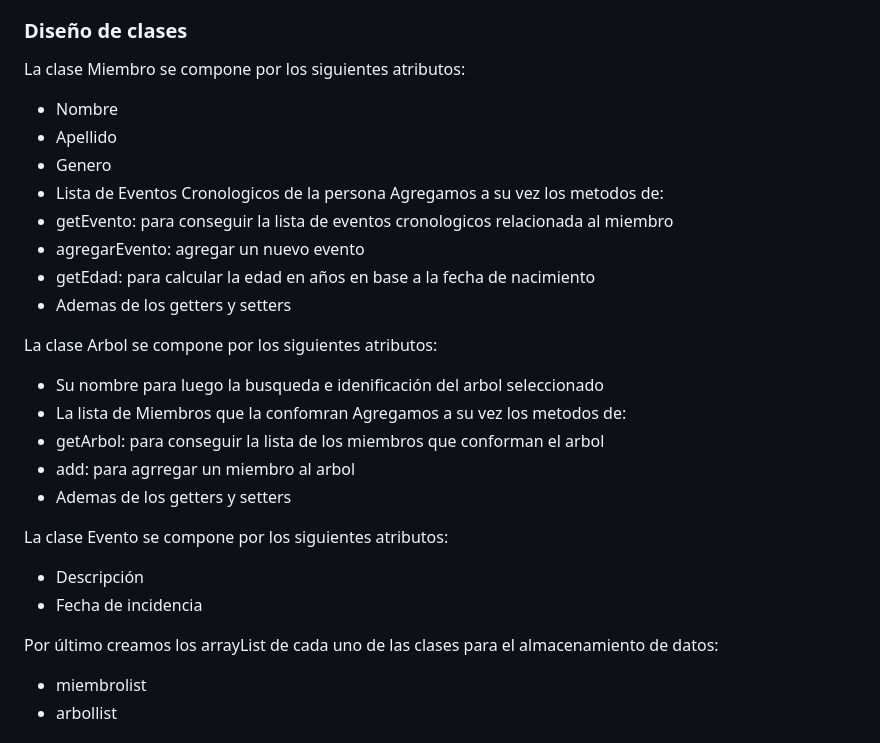
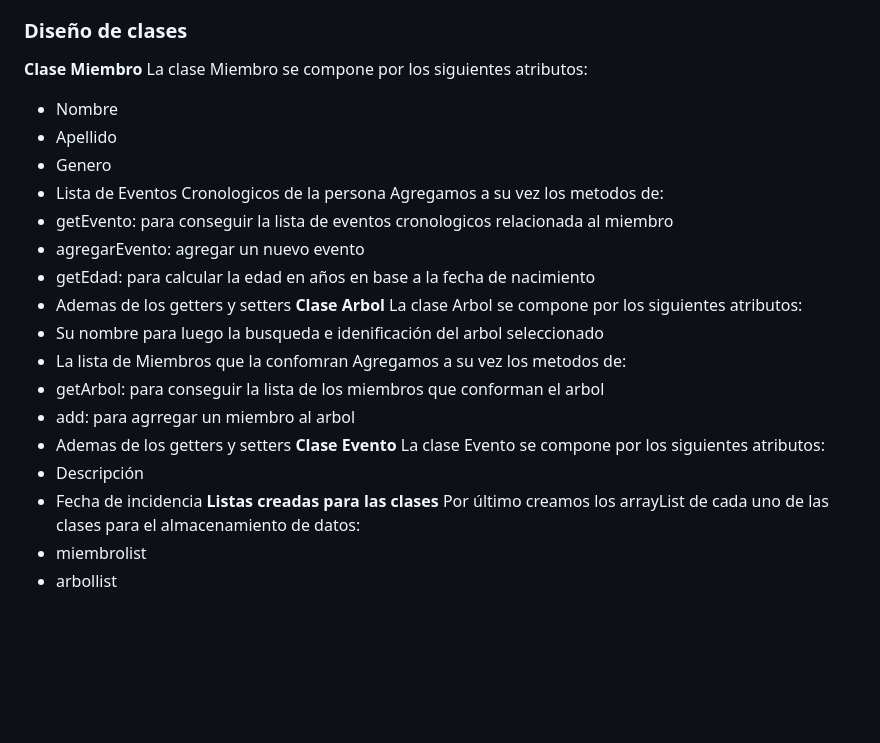
Before and after one commit to IngSoft-FIS-2023-2/obligatorio-n3a-cabrera-mauri-parada, a Markdown page: docs/informe2.md, the part around the change. Rendered like a GitHub page; blank space fills up the shorter version.

Commit message:
Agregamos avances del informe

```diff
--- a/docs/informe2.md
+++ b/docs/informe2.md
@@ -4,6 +4,7 @@
 Para la construccion de la aplicación lo primero en que nos pusimos a resolver fue el funcionamiento y relacion de objetos que estarian presentes en base al funcionamiento de la aplicacion que esperamos. Para ello tuvimos una reunión de brrainstorming para entender que usisarios y clases eran impresindibles para el almacenamiento de datos. Luego de la reuniñon llegamos que las clases necesarias serían las de: Miembro, Arbol, Evento, a su vez de crear arrayList para almacenar y vincular cada uno de ellas con su informacion.
 
 ### Diseño de clases
+**Clase Miembro**
 La clase Miembro se compone por los siguientes atributos:
 - Nombre
 - Apellido
@@ -14,7 +15,7 @@ Agregamos a su vez los metodos de:
 - agregarEvento: agregar un nuevo evento
 - getEdad: para calcular la edad en años en base a la fecha de nacimiento
 - Ademas de los getters y setters
-
+**Clase Arbol**
 La clase Arbol se compone por los siguientes atributos:
 - Su nombre para luego la busqueda e idenificación del arbol seleccionado
 - La lista de Miembros que la confomran
@@ -22,11 +23,11 @@ Agregamos a su vez los metodos de:
 - getArbol: para conseguir la lista de los miembros que conforman el arbol
 - add: para agrregar un miembro al arbol
 - Ademas de los getters y setters
-
+**Clase Evento**
 La clase Evento se compone por los siguientes atributos:
 - Descripción
 - Fecha de incidencia
-
+**Listas creadas para las clases**
 Por último creamos los arrayList de cada uno de las clases para el almacenamiento de datos:
 - miembrolist
 - arbollist
```
